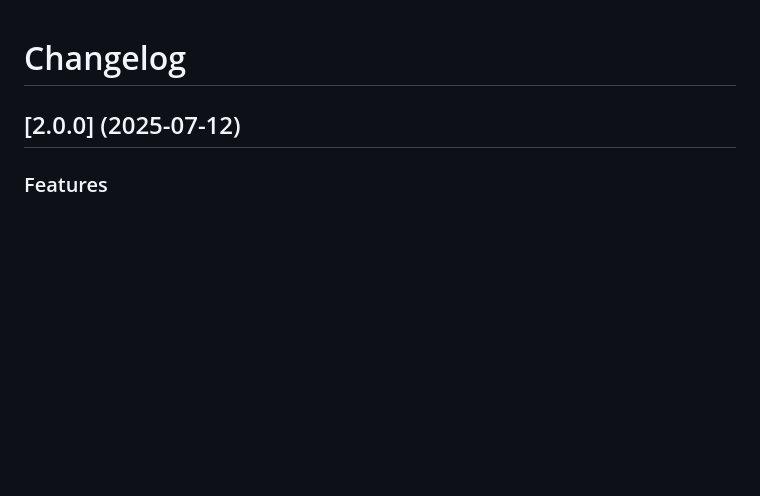
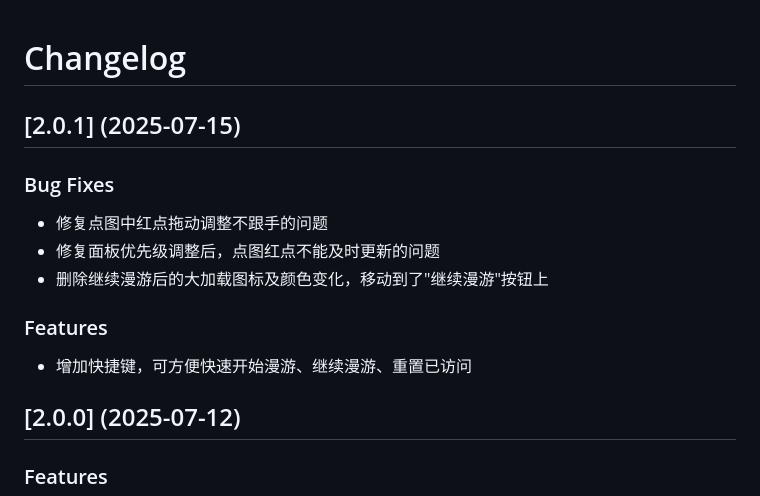
Before and after one commit to zongqir/roaming-mode-incremental-reading, a Markdown page: CHANGELOG.md, the part around the change. Drawn GitHub-style; blank space fills up the shorter version.

```diff
--- a/CHANGELOG.md
+++ b/CHANGELOG.md
@@ -1,4 +1,14 @@
 # Changelog
+
+## [2.0.1] (2025-07-15)
+
+### Bug Fixes
+* 修复点图中红点拖动调整不跟手的问题
+* 修复面板优先级调整后，点图红点不能及时更新的问题
+* 删除继续漫游后的大加载图标及颜色变化，移动到了"继续漫游"按钮上
+
+### Features
+* 增加快捷键，可方便快速开始漫游、继续漫游、重置已访问
 
 ## [2.0.0] (2025-07-12)
 
```
Also changed, not shown: README.md (+16 -0 lines), README_zh_CN.md (+18 -2 lines), preview.png, 10 other files.
